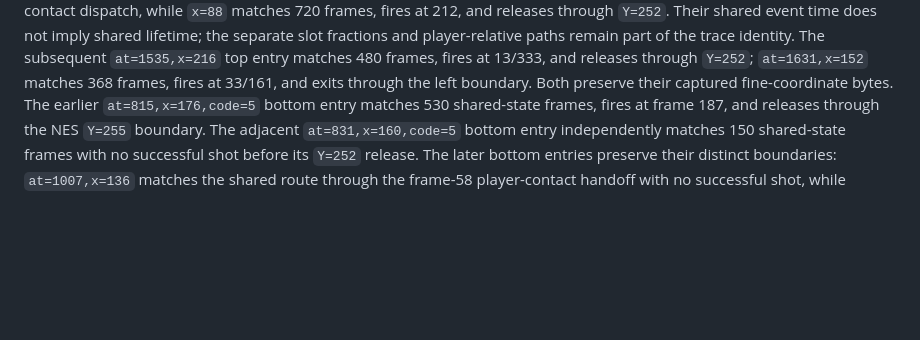
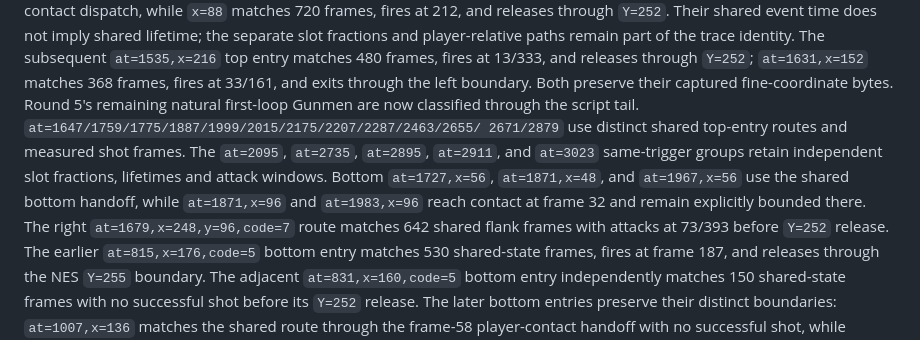
Before and after one commit to xrdavies/gun.smoke, a Markdown page: docs/reference-rom.md, the part around the change. Drawn GitHub-style; blank space fills up the shorter version.

Commit message:
docs: record round five gunman completion

```diff
--- a/docs/reference-rom.md
+++ b/docs/reference-rom.md
@@ -552,6 +552,15 @@ The subsequent `at=1535,x=216` top entry matches 480 frames, fires at 13/333,
 and releases through `Y=252`; `at=1631,x=152` matches 368 frames, fires at
 33/161, and exits through the left boundary. Both preserve their captured
 fine-coordinate bytes.
+Round 5's remaining natural first-loop Gunmen are now classified through the
+script tail. `at=1647/1759/1775/1887/1999/2015/2175/2207/2287/2463/2655/
+2671/2879` use distinct shared top-entry routes and measured shot frames.
+The `at=2095`, `at=2735`, `at=2895`, `at=2911`, and `at=3023` same-trigger
+groups retain independent slot fractions, lifetimes and attack windows. Bottom
+`at=1727,x=56`, `at=1871,x=48`, and `at=1967,x=56` use the shared bottom
+handoff, while `at=1871,x=96` and `at=1983,x=96` reach contact at frame 32 and
+remain explicitly bounded there. The right `at=1679,x=248,y=96,code=7` route
+matches 642 shared flank frames with attacks at 73/393 before `Y=252` release.
 The earlier `at=815,x=176,code=5` bottom entry matches 530 shared-state frames,
 fires at frame 187, and releases through the NES `Y=255` boundary.
 The adjacent `at=831,x=160,code=5` bottom entry independently matches 150
```
Also changed, not shown: docs/implementation-plan.md (+5 -0 lines).
